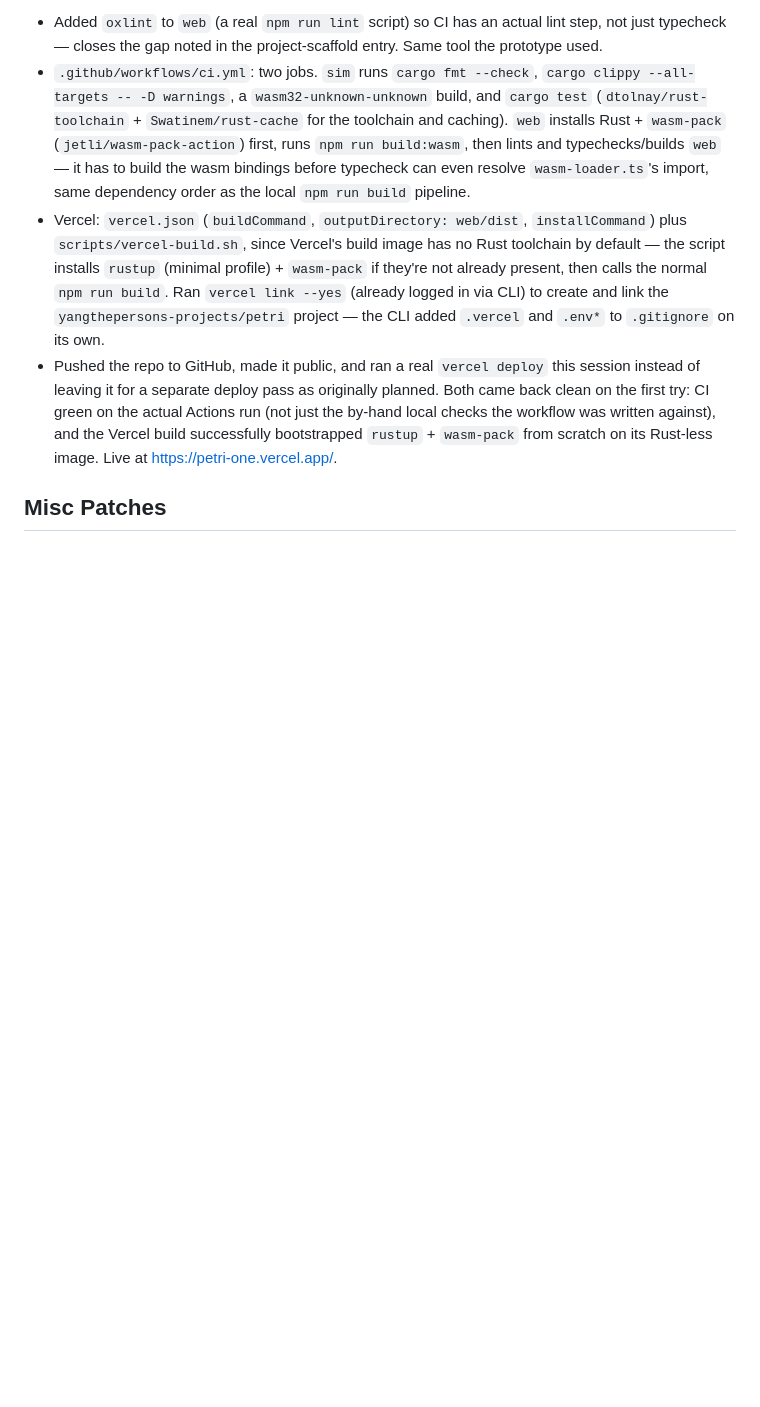
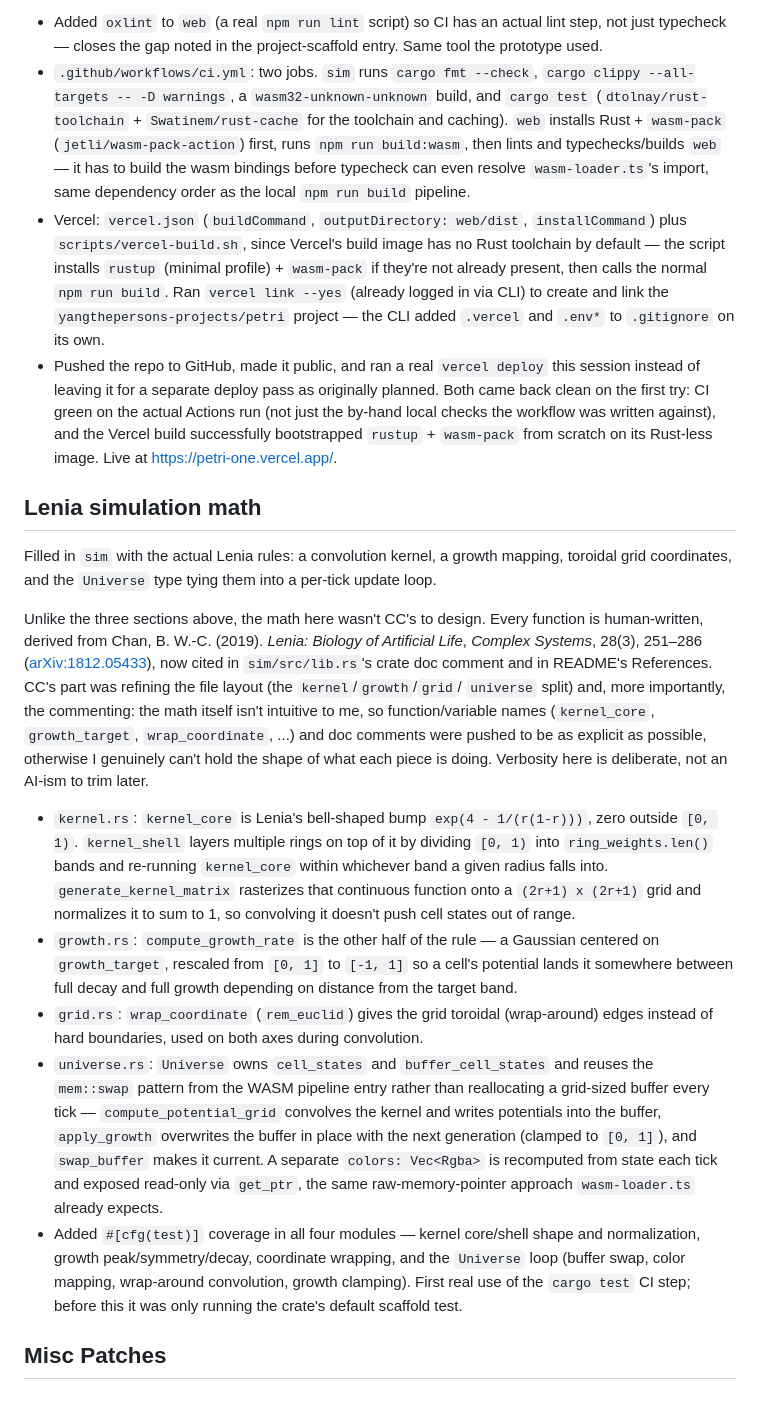
Before and after one commit to YangRCabrera/petri, a Markdown page: DEVLOG.md, the part around one of its changes. GitHub-like rendering; blank space fills up the shorter version.

```diff
--- a/DEVLOG.md
+++ b/DEVLOG.md
@@ -124,13 +125,51 @@ Node-side CI.
   `yangthepersons-projects/petri` project — the CLI added `.vercel` and
   `.env*` to `.gitignore` on its own.
 - Pushed the repo to GitHub, made it public, and ran a real `vercel
-  deploy` this session instead of leaving it for a separate deploy pass
+deploy` this session instead of leaving it for a separate deploy pass
   as originally planned. Both came back clean on the first try: CI
   green on the actual Actions run (not just the by-hand local checks
   the workflow was written against), and the Vercel build successfully
   bootstrapped `rustup` + `wasm-pack` from scratch on its Rust-less
   image. Live at https://petri-one.vercel.app/.
 
+## Lenia simulation math
+
+Filled in `sim` with the actual Lenia rules: a
+convolution kernel, a growth mapping, toroidal grid coordinates, and the
+`Universe` type tying them into a per-tick update loop.
+
+Unlike the three sections above, the math here wasn't CC's to design. Every function is human-written, derived from Chan, B. W.-C. (2019). _Lenia: Biology of Artificial Life_, _Complex Systems_, 28(3), 251–286 ([arXiv:1812.05433](https://arxiv.org/abs/1812.05433)), now cited in `sim/src/lib.rs`'s crate doc comment and in README's References. CC's part was refining the file layout (the `kernel`/`growth`/`grid`/ `universe` split) and, more importantly, the commenting: the math itself isn't intuitive to me, so function/variable names (`kernel_core`, `growth_target`, `wrap_coordinate`, ...) and doc comments were pushed to be as explicit as possible, otherwise I genuinely can't hold the shape of what each piece is doing. Verbosity here is deliberate, not an AI-ism to trim later.
+
+- `kernel.rs`: `kernel_core` is Lenia's bell-shaped bump
+  `exp(4 - 1/(r(1-r)))`, zero outside `[0, 1)`. `kernel_shell` layers
+  multiple rings on top of it by dividing `[0, 1)` into `ring_weights.len()`
+  bands and re-running `kernel_core` within whichever band a given radius
+  falls into. `generate_kernel_matrix` rasterizes that continuous
+  function onto a `(2r+1) x (2r+1)` grid and normalizes it to sum to 1,
+  so convolving it doesn't push cell states out of range.
+- `growth.rs`: `compute_growth_rate` is the other half of the rule — a
+  Gaussian centered on `growth_target`, rescaled from `[0, 1]` to
+  `[-1, 1]` so a cell's potential lands it somewhere between full decay
+  and full growth depending on distance from the target band.
+- `grid.rs`: `wrap_coordinate` (`rem_euclid`) gives the grid toroidal
+  (wrap-around) edges instead of hard boundaries, used on both axes
+  during convolution.
+- `universe.rs`: `Universe` owns `cell_states` and `buffer_cell_states`
+  and reuses the `mem::swap` pattern from the WASM pipeline entry rather
+  than reallocating a grid-sized buffer every tick —
+  `compute_potential_grid` convolves the kernel and writes potentials
+  into the buffer, `apply_growth` overwrites the buffer in place with
+  the next generation (clamped to `[0, 1]`), and `swap_buffer` makes it
+  current. A separate `colors: Vec<Rgba>` is recomputed from state each
+  tick and exposed read-only via `get_ptr`, the same raw-memory-pointer
+  approach `wasm-loader.ts` already expects.
+- Added `#[cfg(test)]` coverage in all four modules — kernel core/shell
+  shape and normalization, growth peak/symmetry/decay, coordinate
+  wrapping, and the `Universe` loop (buffer swap, color mapping,
+  wrap-around convolution, growth clamping). First real use of the
+  `cargo test` CI step; before this it was only running the crate's
+  default scaffold test.
+
 ## Misc Patches
 
 <!-- One line each, newest first: small, cosmetic, no-schema-change
```
Also changed, not shown: other parts of DEVLOG.md (+5 -4 lines), CLAUDE.md (+31 -25 lines), README.md (+28 -19 lines).
